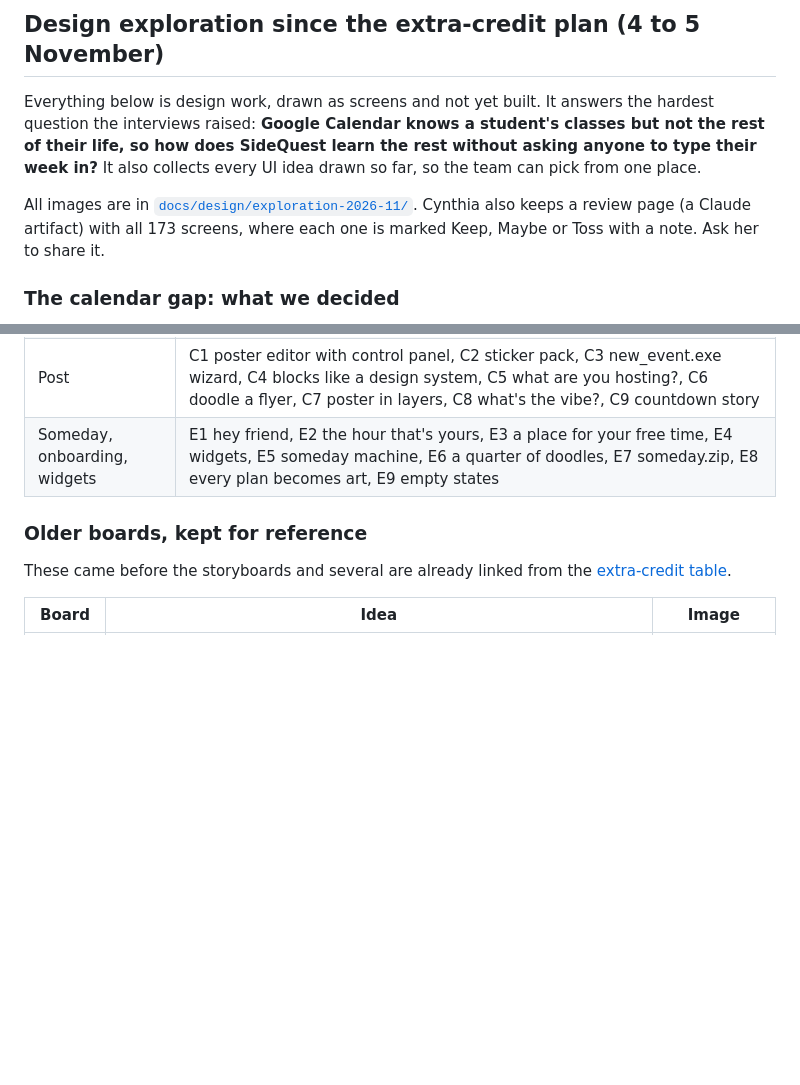
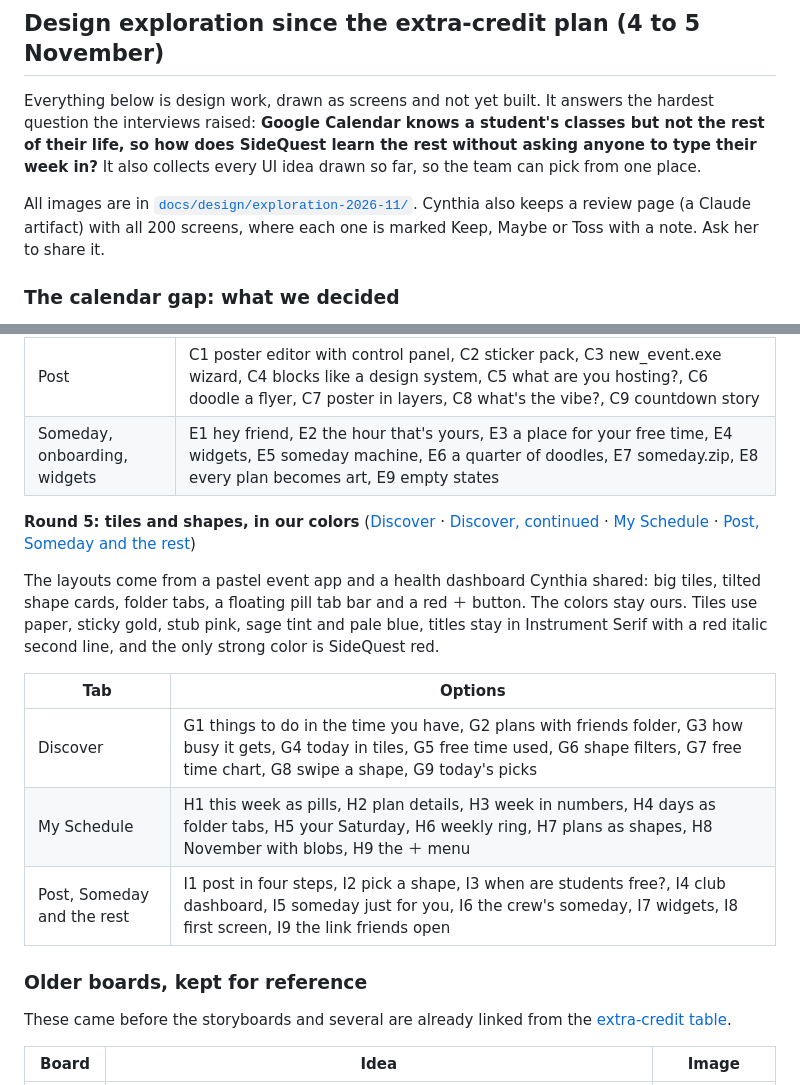
Before and after one commit to haiiroWednesday/SideQuest-CSCI187, a Markdown page: docs/DEEP_RESEARCH_PRODUCT_STRATEGY_2026.md, 2 parts joined by grey strips. Drawn GitHub-style; blank space fills up the shorter version.

Commit message:
Design exploration round 5: tiles and shapes in SideQuest colors

```diff
--- a/docs/DEEP_RESEARCH_PRODUCT_STRATEGY_2026.md
+++ b/docs/DEEP_RESEARCH_PRODUCT_STRATEGY_2026.md
@@ -809,7 +809,7 @@ This pulls against fitting more events on screen, so first ask what testers mean
 
 Everything below is design work, drawn as screens and not yet built. It answers the hardest question the interviews raised: **Google Calendar knows a student's classes but not the rest of their life, so how does SideQuest learn the rest without asking anyone to type their week in?** It also collects every UI idea drawn so far, so the team can pick from one place.
 
-All images are in [`docs/design/exploration-2026-11/`](design/exploration-2026-11/). Cynthia also keeps a review page (a Claude artifact) with all 173 screens, where each one is marked Keep, Maybe or Toss with a note. Ask her to share it.
+All images are in [`docs/design/exploration-2026-11/`](design/exploration-2026-11/). Cynthia also keeps a review page (a Claude artifact) with all 200 screens, where each one is marked Keep, Maybe or Toss with a note. Ask her to share it.
 
 ### The calendar gap: what we decided
 
@@ -908,6 +908,16 @@ Drawn from MoodGallery (emotion blobs, "every emotion becomes art"), Figma Make'
 | Post | C1 poster editor with control panel, C2 sticker pack, C3 new_event.exe wizard, C4 blocks like a design system, C5 what are you hosting?, C6 doodle a flyer, C7 poster in layers, C8 what's the vibe?, C9 countdown story |
 | Someday, onboarding, widgets | E1 hey friend, E2 the hour that's yours, E3 a place for your free time, E4 widgets, E5 someday machine, E6 a quarter of doodles, E7 someday.zip, E8 every plan becomes art, E9 empty states |
 
+**Round 5: tiles and shapes, in our colors** ([Discover](design/exploration-2026-11/round5-1-discover.jpg) · [Discover, continued](design/exploration-2026-11/round5-1b-discover.jpg) · [My Schedule](design/exploration-2026-11/round5-2-my-schedule.jpg) · [Post, Someday and the rest](design/exploration-2026-11/round5-3-post-someday.jpg))
+
+The layouts come from a pastel event app and a health dashboard Cynthia shared: big tiles, tilted shape cards, folder tabs, a floating pill tab bar and a red ＋ button. The colors stay ours. Tiles use paper, sticky gold, stub pink, sage tint and pale blue, titles stay in Instrument Serif with a red italic second line, and the only strong color is SideQuest red.
+
+| Tab | Options |
+| --- | --- |
+| Discover | G1 things to do in the time you have, G2 plans with friends folder, G3 how busy it gets, G4 today in tiles, G5 free time used, G6 shape filters, G7 free time chart, G8 swipe a shape, G9 today's picks |
+| My Schedule | H1 this week as pills, H2 plan details, H3 week in numbers, H4 days as folder tabs, H5 your Saturday, H6 weekly ring, H7 plans as shapes, H8 November with blobs, H9 the ＋ menu |
+| Post, Someday and the rest | I1 post in four steps, I2 pick a shape, I3 when are students free?, I4 club dashboard, I5 someday just for you, I6 the crew's someday, I7 widgets, I8 first screen, I9 the link friends open |
+
 ### Older boards, kept for reference
 
 These came before the storyboards and several are already linked from the [extra-credit table](#which-product-ideas-each-credit-unlocks).
```
Also changed, not shown: docs/design/exploration-2026-11/round5-1-discover.jpg (added), docs/design/exploration-2026-11/round5-1b-discover.jpg (added), docs/design/exploration-2026-11/round5-2-my-schedule.jpg (added), docs/design/exploration-2026-11/round5-3-post-someday.jpg (added).
